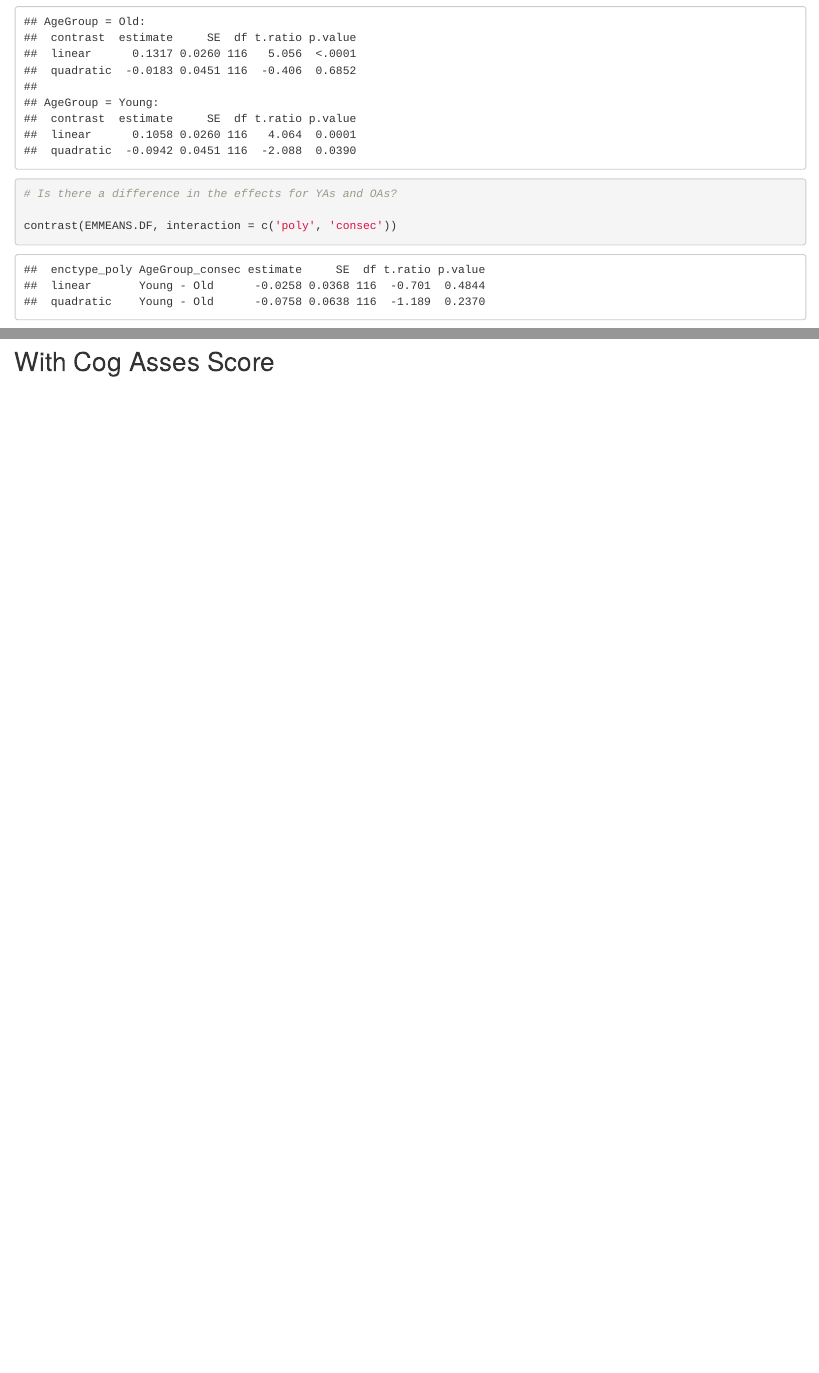
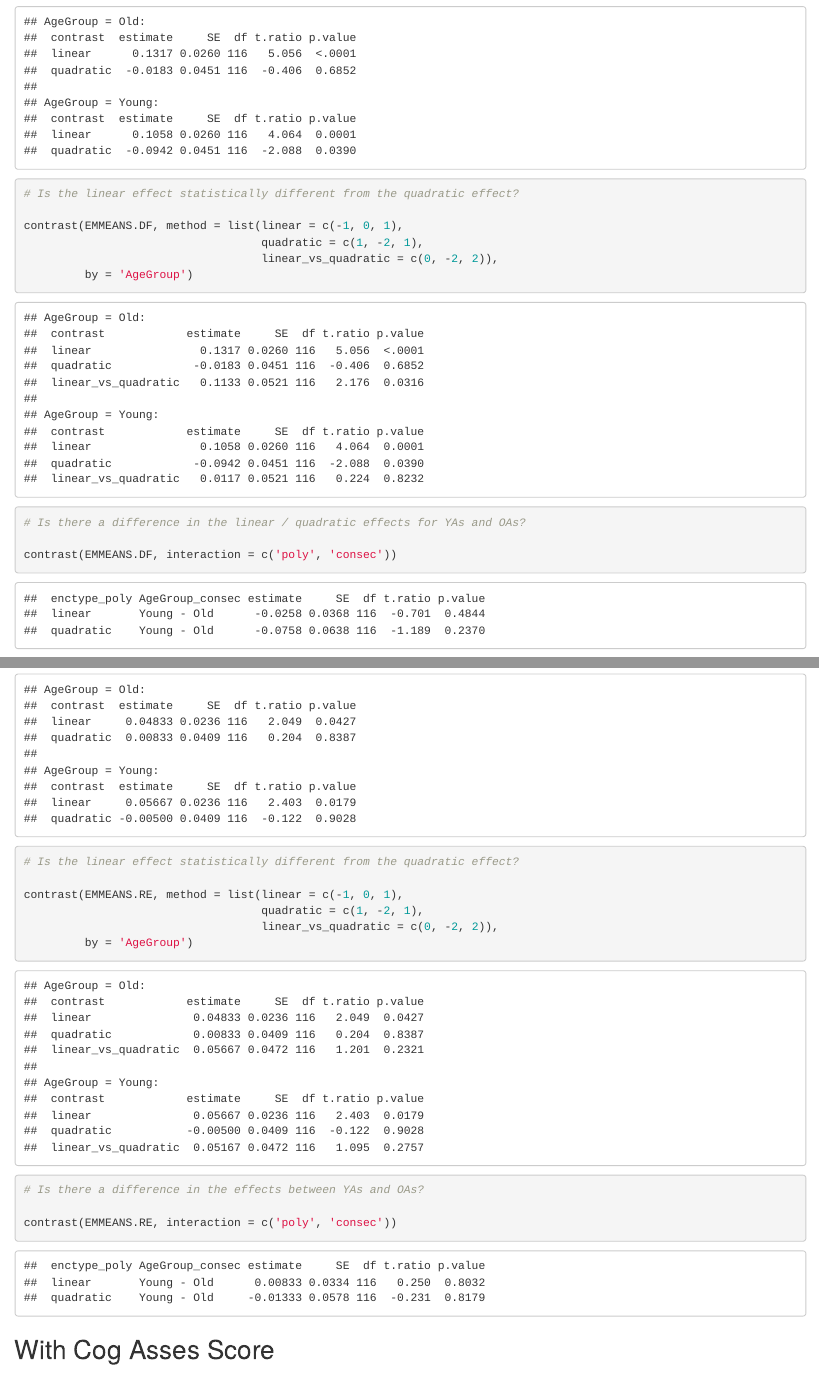
Before and after one commit to kakurk/CDur, an R Markdown document (notebook.Rmd): the page in a window 1100 px wide, from 6640 px down, and a second part further down, joined at a grey line. Rendered offline with R 4.5, knitr and Pandoc, with nearby package versions.

Commit message:
Added contrast of linear and quadratic effects

````diff
--- a/notebook.Rmd
+++ b/notebook.Rmd
@@ -286,7 +286,16 @@ contrast(EMMEANS.DF, method = 'poly', by = 'AgeGroup')
 ```
 
 ```{r}
-# Is there a difference in the effects for YAs and OAs?
+# Is the linear effect statistically different from the quadratic effect?
+
+contrast(EMMEANS.DF, method = list(linear = c(-1, 0, 1),
+                                   quadratic = c(1, -2, 1),
+                                   linear_vs_quadratic = c(0, -2, 2)),
+         by = 'AgeGroup')
+```
+
+```{r}
+# Is there a difference in the linear / quadratic effects for YAs and OAs?
 
 contrast(EMMEANS.DF, interaction = c('poly', 'consec'))
 ```
@@ -425,6 +434,16 @@ contrast(EMMEANS.RE, method = 'poly', by = 'AgeGroup')
 ```
 
 ```{r}
+# Is the linear effect statistically different from the quadratic effect?
+
+contrast(EMMEANS.RE, method = list(linear = c(-1, 0, 1),
+                                   quadratic = c(1, -2, 1),
+                                   linear_vs_quadratic = c(0, -2, 2)),
+         by = 'AgeGroup')
+```
+
+
+```{r}
 # Is there a difference in the effects between YAs and OAs?
 
 contrast(EMMEANS.RE, interaction = c('poly', 'consec'))
````
